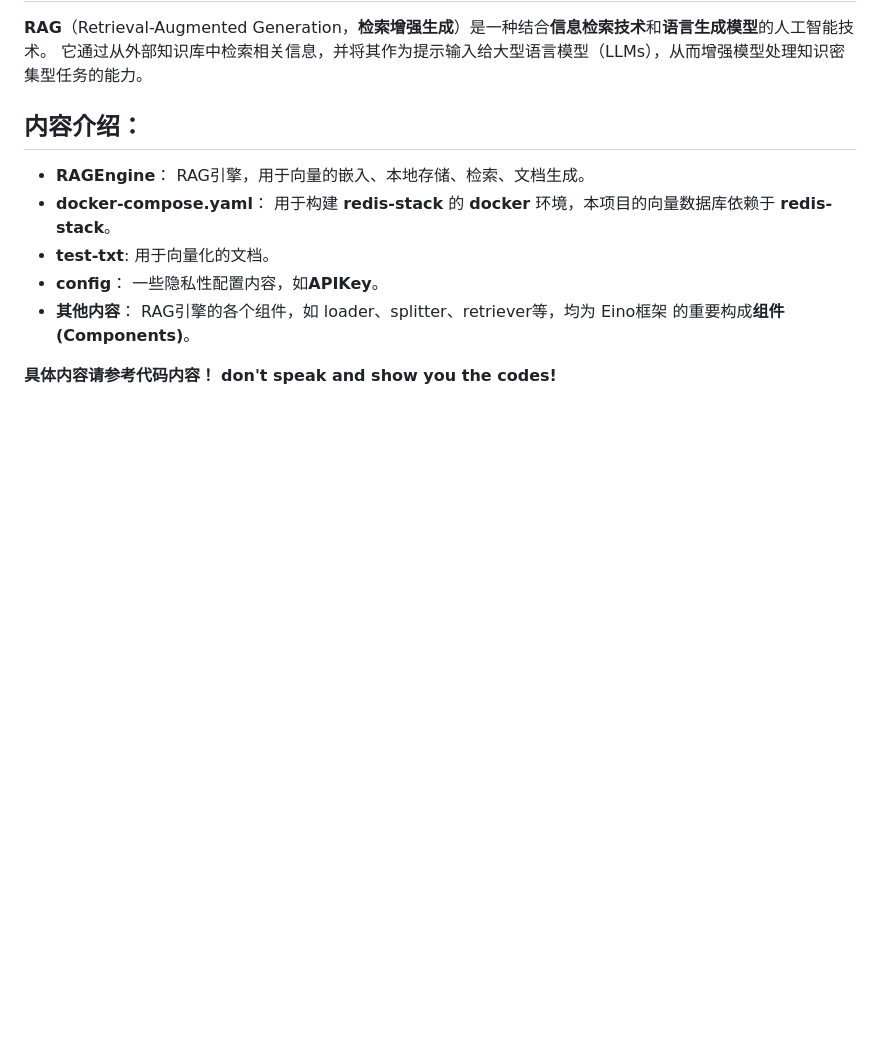
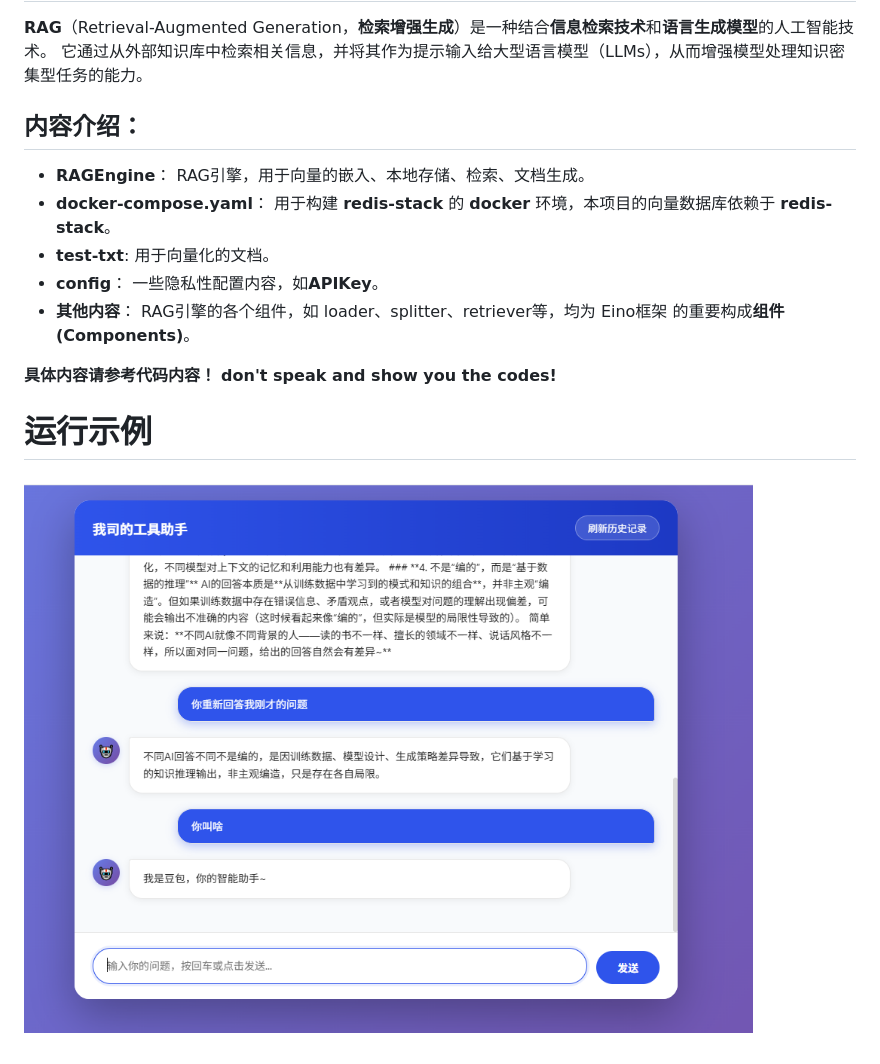
Before and after one commit to dkaicoder/aiforeino, a Markdown page: README.md, the part around the change. Rendered like a GitHub page; pictures changed too: img.png (added); blank space fills up the shorter version.

Commit message:
docs(main): 更新README.md，添加运行示例图片

```diff
--- a/README.md
+++ b/README.md
@@ -17,3 +17,6 @@
 
 **具体内容请参考代码内容！**</br>
 **don't speak and show you the codes!**
+
+# 运行示例
+![img.png](img.png)
```
